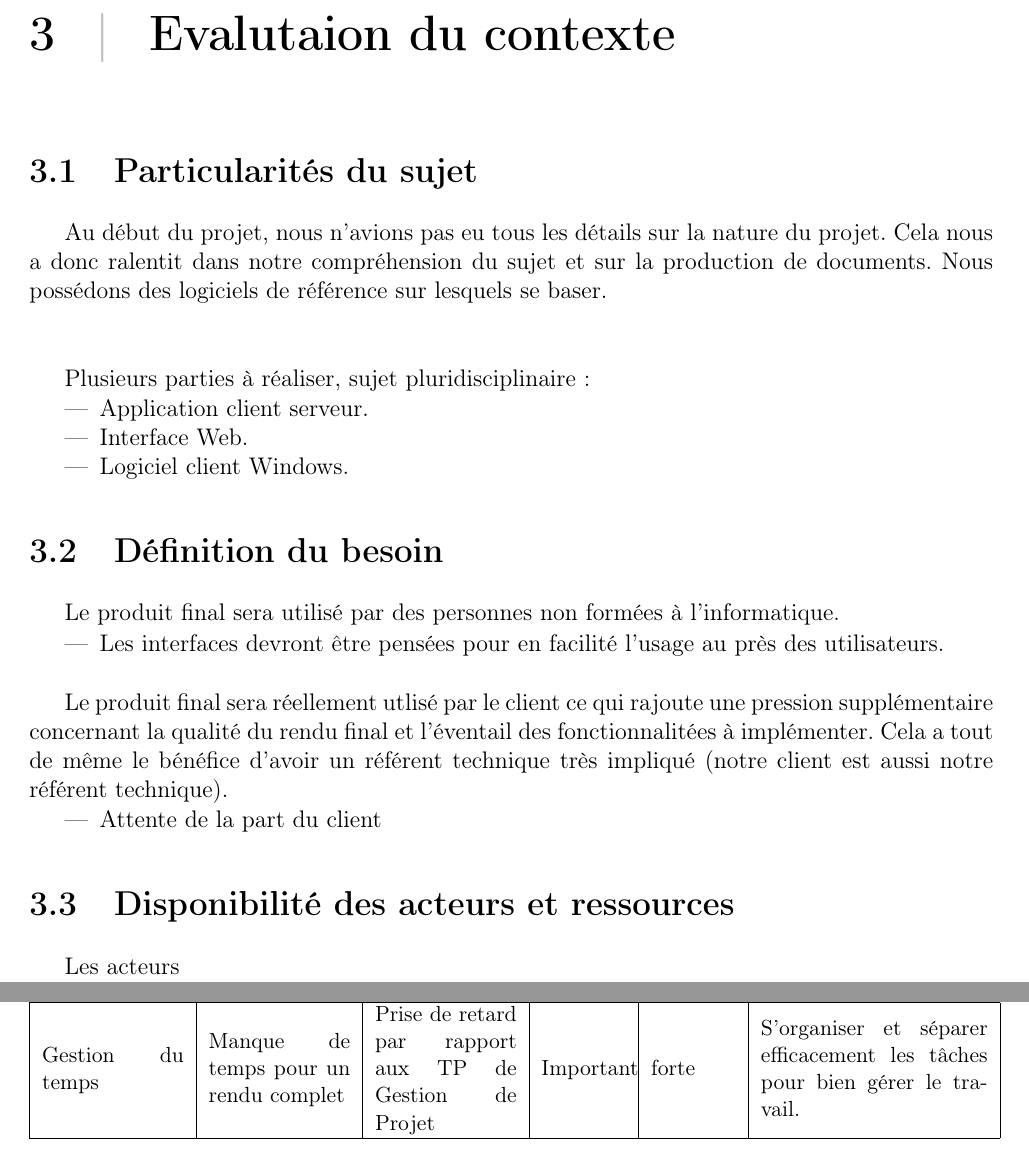
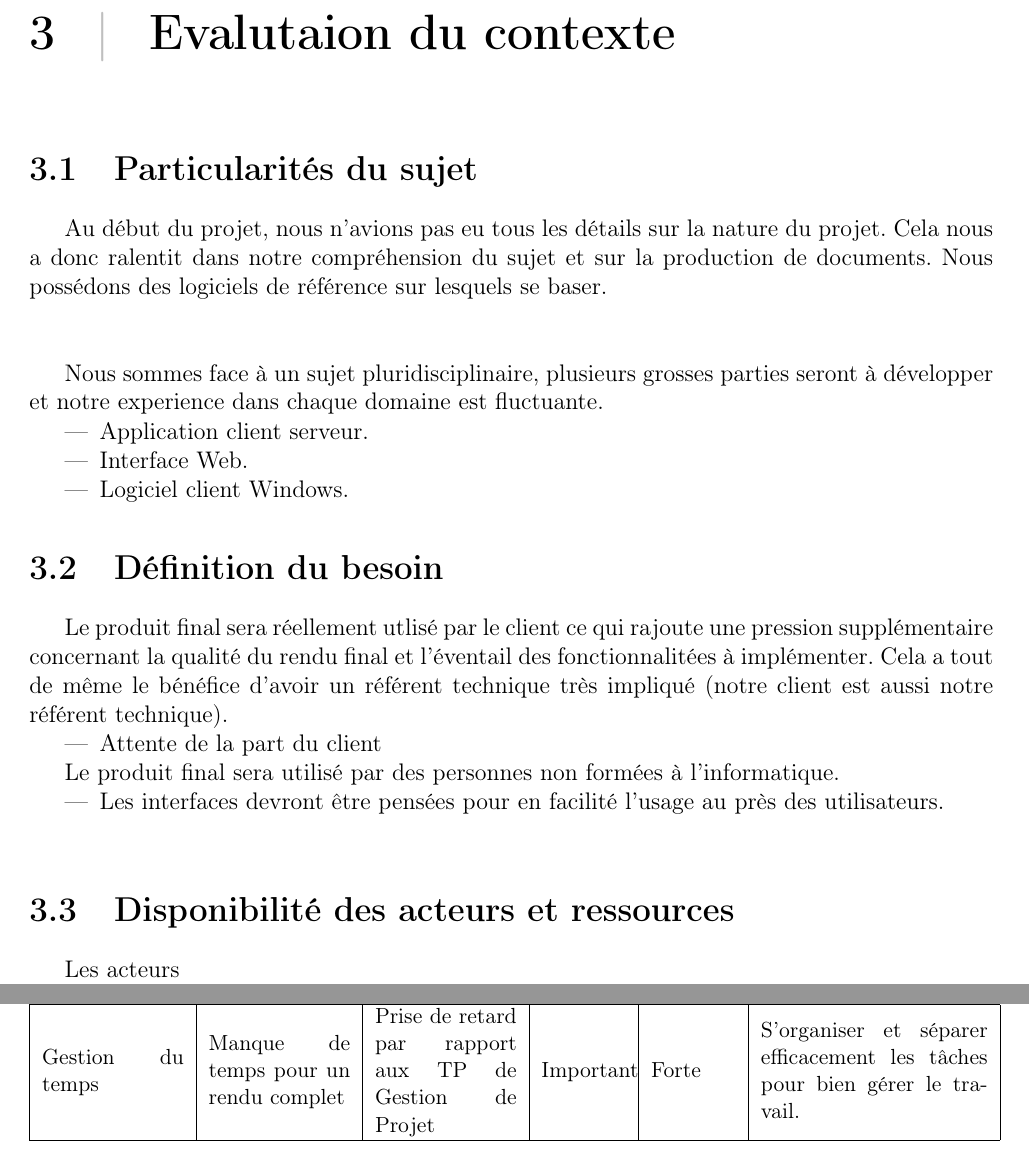
Before and after one commit to AlexisOsmont/Protection_et_gestion_des_licences, a LaTeX document (ADR/ADR.tex, which reads ADR/main/main.tex): two parts of pages 6 and 11 of 11, joined at a grey line, cut so that both start at the same text. Compiled offline with pdfLaTeX.

Commit message:
Fin de l'ADR ?

```diff
--- a/ADR/main/main.tex
+++ b/ADR/main/main.tex
@@ -38,7 +42,8 @@ Au début du projet, nous n'avions pas eu tous les détails sur la nature du pro
 dans notre compréhension du sujet et sur la production de documents.
 Nous possédons des logiciels de référence sur lesquels se baser.\\ \newline
 
-Plusieurs parties à réaliser, sujet pluridisciplinaire :
+Nous sommes face à un sujet pluridisciplinaire, plusieurs grosses parties seront à
+développer et notre experience dans chaque domaine est fluctuante.
 \begin{itemize}
 	\item Application client serveur.
 	\item Interface Web.
@@ -46,14 +51,17 @@ Plusieurs parties à réaliser, sujet pluridisciplinaire :
 \end{itemize}
 
 \section{Définition du besoin}
+
+Le produit final sera réellement utlisé par le client ce qui rajoute une pression supplémentaire concernant la qualité
+du rendu final et l'éventail des fonctionnalitées à implémenter. Cela a tout de même le bénéfice d'avoir un référent
+technique très impliqué (notre client est aussi notre référent technique).
+\begin{itemize}
+	\item Attente de la part du client
+\end{itemize}
+
 Le produit final sera utilisé par des personnes non formées à l'informatique.
 \begin{itemize}
 	\item Les interfaces devront être pensées pour en facilité l'usage au près des utilisateurs.\newline
-\end{itemize}
-
-Le produit final sera réellement utlisé par le client ce qui rajoute une pression supplémentaire concernant la qualité du rendu final et l'éventail des fonctionnalitées à implémenter. Cela a tout de même le bénéfice d'avoir un référent technique très impliqué (notre client est aussi notre référent technique).
-\begin{itemize}
-	\item Attente de la part du client
 \end{itemize}
 
 \section{Disponibilité des acteurs et ressources}
@@ -159,15 +167,40 @@ Nous nous connaissions déjà et communication facile lors des réunions.
 	\hline
 	\textbf{Risque} & \textbf{Craintes} & \textbf{Effets} & \textbf{Impacts} & \textbf{Freq.} & \textbf{Stratégie}\\
 	\hline
-	Failles d'implémentation & Cracking du logiciel et de son injection &  Perte de controle du logicel et Insatisfaction du client & Critique & Forte & Effectuer des tests unitaires sur les logiciels et les exécutables.\\
+	Failles d'implémentation
+		& Cracking du logiciel et de son injection
+		& Perte de controle du logicel et Insatisfaction du client
+		& Critique
+		& Forte
+		& Effectuer des tests unitaires sur les logiciels et les exécutables.\\
 	\hline
-	Échec de l'Injection de Code & Que la complexité de la tâche soit trop élevée et que l'objecif ne soit pas atteint &  Insatisfaction client / Perte de temps et d'énergie & Modéré & Très forte & Effectuer une preuve de concept avant le début de la phase de développement.\\
+	Échec de l'Injection de Code
+		& Que la complexité de la tâche soit trop élevée et que l'objecif ne soit pas atteint
+		& Insatisfaction client / Perte de temps et d'énergie
+		& Modéré
+		& Très forte
+		& Effectuer une preuve de concept avant le début de la phase de développement.\\
 	\hline
-	Signature ElGamal & Complications lors de l'accès au logicel &  Impossible d'utliser le logicel / Objectif injection de code non atteint & Fort pour l'injection & Forte & Effectuer une preuve de concept au plus tôt.\\
+	Signature ElGamal
+		& Complications lors de l'accès au logicel
+		& Impossible d'utliser le logicel / Objectif injection de code non atteint
+		& Fort pour l'injection
+		& Forte
+		& Effectuer une preuve de concept au plus tôt.\\
 	\hline
-	Obfuscation du code & Cracking du logiciel et de son injection &  Perte de controle du logicel d'injection de code & Important & Très forte & Effectuer des tests unitaire sur les logiciels et les exécutables.\\
+	Obfuscation du code
+		& Cracking du logiciel et de son injection
+		& Perte de controle du logicel d'injection de code
+		& Important
+		& Très forte
+		& Effectuer des tests unitaire sur les logiciels et les exécutables.\\
 	\hline
-	Gestion du temps & Manque de temps pour un rendu complet &  Prise de retard par rapport aux TP de Gestion de Projet & Important & forte & S’organiser et séparer efficacement les tâches pour bien gérer le travail.\\
+	Gestion du temps
+		& Manque de temps pour un rendu complet
+		& Prise de retard par rapport aux TP de Gestion de Projet
+		& Important
+		& Forte
+		& S’organiser et séparer efficacement les tâches pour bien gérer le travail.\\
 	\hline
     \end{tabular}
 \end{table}
```
Also changed, not shown: ADR/main/main.tex (12 more changed lines).
